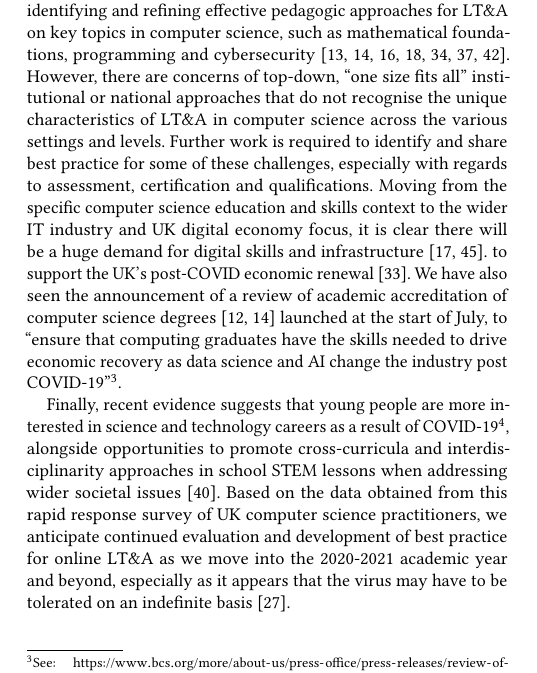
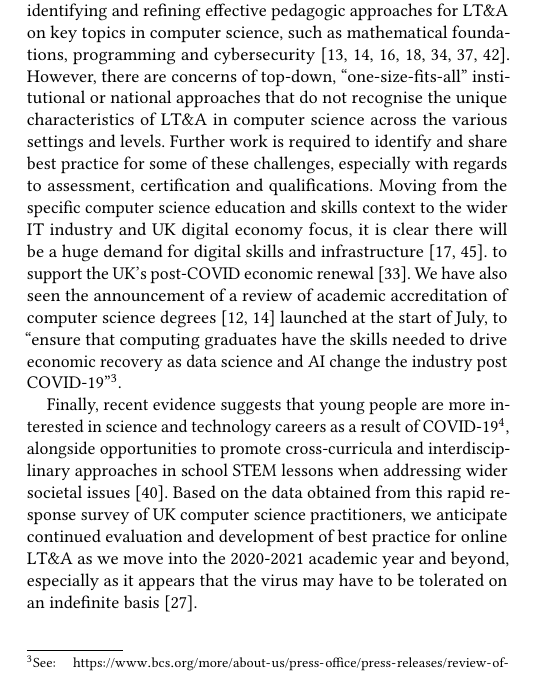
Before and after one commit to tomcrick/UKICER2020, a LaTeX paper (UKICER2020.tex): part of one column of page 6 of 7, cut so that both start at the same text. Compiled offline with pdfLaTeX.

Commit message:
Minor typos

```diff
--- a/UKICER2020.tex
+++ b/UKICER2020.tex
@@ -867,7 +867,7 @@ is also an increasing focus on identifying and refining effective
 pedagogic approaches for LT\&A on key topics in computer science, such
 as mathematical foundations, programming and
 cybersecurity~\cite{davenport-et-al:latice2016,murphy-et-al:programming2017,simon-et-al:sigcse2018,crick-et-al:fie2019,davenport+crick:fmfun2019,prickett-et-al:iticse2020,crick-et-al:fie2020}. However,
-there are concerns of top-down, ``one size fits all'' institutional or
+there are concerns of top-down, ``one-size-fits-all'' institutional or
 national approaches that do not recognise the unique characteristics
 of LT\&A in computer science across the various settings and
 levels. Further work is required to identify and share best practice
@@ -895,7 +895,7 @@ Finally, recent evidence suggests that young people are more
 interested in science and technology careers as a result of
 COVID-19\footnote{See:~\url{https://www.britishscienceassociation.org/blog/young-people-are-more-interested-in-a-scientific-career-as-a-result-of-covid-19}},
 alongside opportunities to promote cross-curricula and
-interdisciplinarity approaches in school STEM lessons when addressing
+interdisciplinary approaches in school STEM lessons when addressing
 wider societal issues~\cite{reiss:2020}. Based on the data obtained
 from this rapid response survey of UK computer science practitioners,
 we anticipate continued evaluation and development of best practice
```
Also changed, not shown: UKICER2020.tex (2 more changed lines).
